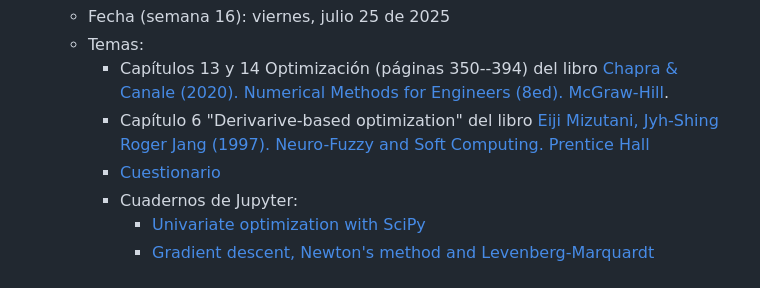
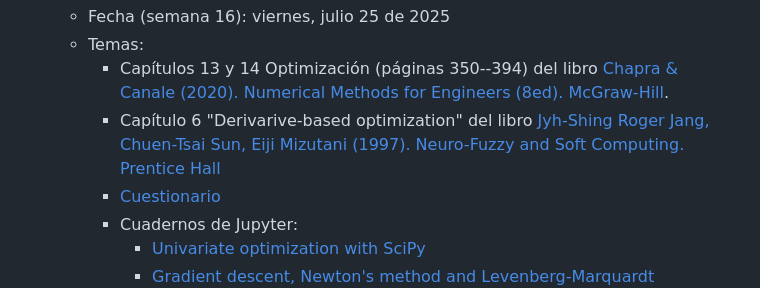
Before and after one commit to diegoandresalvarez/metodosnumericos, a Markdown page: docs/temario_y_observaciones_generales.md, the part around the change. Rendered like a GitHub page.

Commit message:
Bibliografía

```diff
--- a/docs/temario_y_observaciones_generales.md
+++ b/docs/temario_y_observaciones_generales.md
@@ -93,7 +93,7 @@ El curso se evaluará mediante exámenes y talleres de programación (sustentado
     * Fecha (semana 16): viernes, julio 25 de 2025
     * Temas:
       * Capítulos 13 y 14 Optimización (páginas 350--394) del libro [Chapra & Canale (2020). Numerical Methods for Engineers (8ed). McGraw-Hill](https://mrce.in/ebooks/Numerical%20Methods%20for%20Engineers%208th%20Ed.pdf).
-      * Capítulo 6 "Derivarive-based optimization" del libro [Eiji Mizutani, Jyh-Shing Roger Jang (1997). Neuro-Fuzzy and Soft Computing. Prentice Hall](http://www.soukalfi.edu.sk/01_NeuroFuzzyApproach.pdf)
+      * Capítulo 6 "Derivarive-based optimization" del libro [Jyh-Shing Roger Jang, Chuen-Tsai Sun, Eiji Mizutani (1997). Neuro-Fuzzy and Soft Computing. Prentice Hall](http://www.soukalfi.edu.sk/01_NeuroFuzzyApproach.pdf)
       * [Cuestionario](cuestionario_ex_4.md)
       * Cuadernos de Jupyter:
         - [Univariate optimization with SciPy](../codigo/05_minimizacion_de_funciones/univariate_optimization.ipynb)
```
